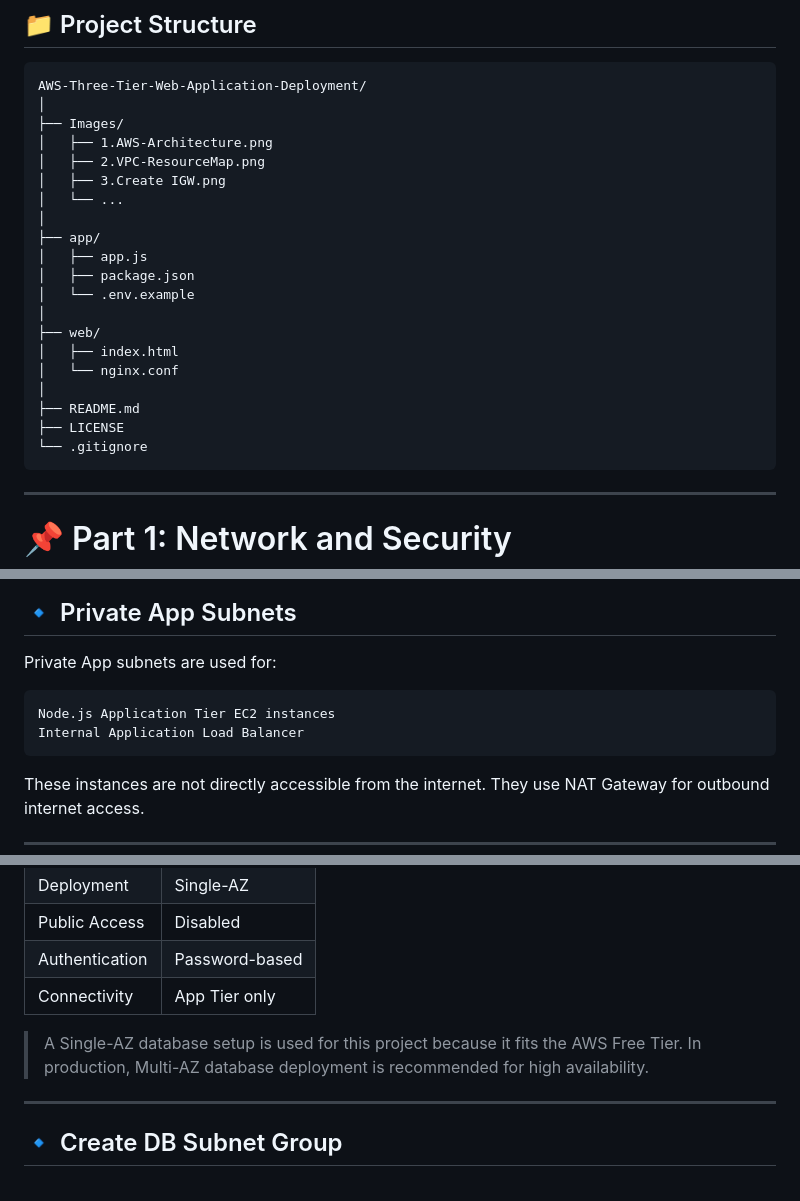
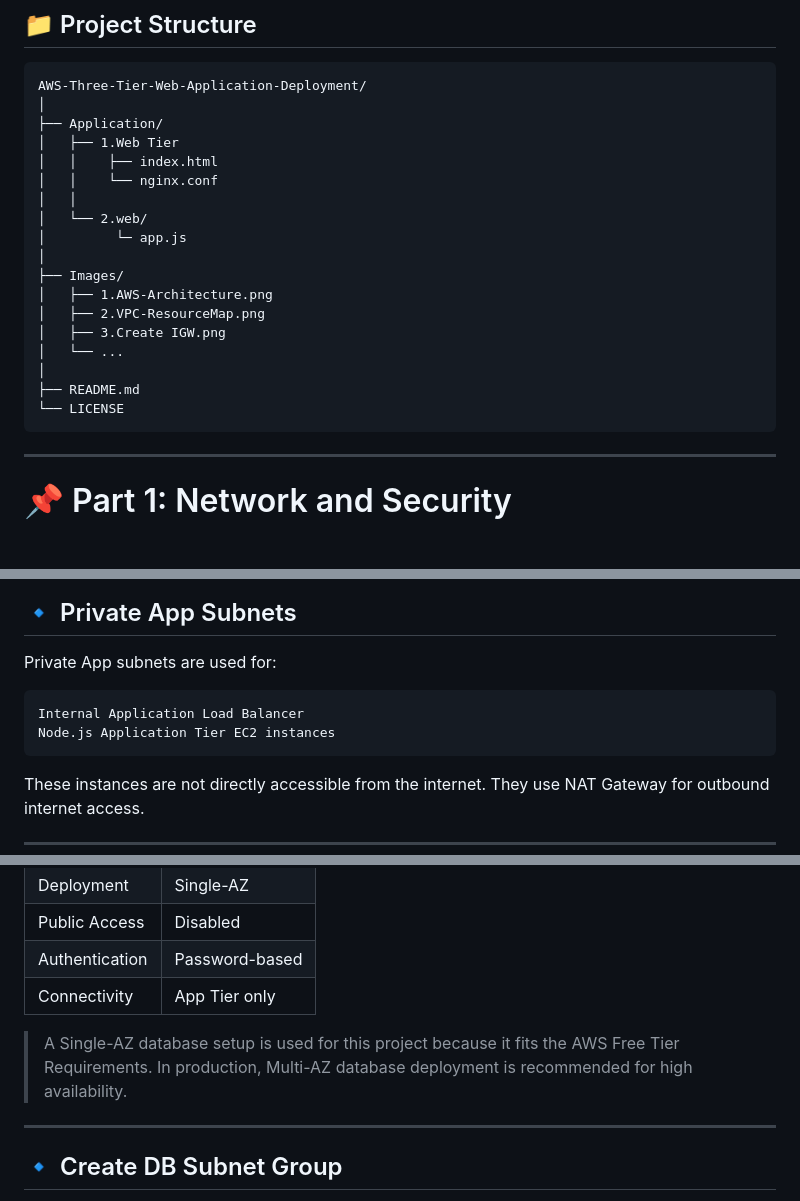
Before and after one commit to Its-Shiivam22/AWS-Three-Tier-Application-Deployment-Project, a Markdown page: README.md, 3 parts joined by grey strips. Rendered like a GitHub page; blank space fills up the shorter version.

````diff
--- a/README.md
+++ b/README.md
@@ -90,25 +90,23 @@ Images/1.AWS-Architecture.png
 ```text
 AWS-Three-Tier-Web-Application-Deployment/
 │
+├── Application/
+│   ├── 1.Web Tier
+│   │    ├── index.html
+│   │    └── nginx.conf
+│   │
+│   └── 2.web/
+│         └─ app.js
+│
 ├── Images/
 │   ├── 1.AWS-Architecture.png
 │   ├── 2.VPC-ResourceMap.png
 │   ├── 3.Create IGW.png
 │   └── ...
 │
-├── app/
-│   ├── app.js
-│   ├── package.json
-│   └── .env.example
-│
-├── web/
-│   ├── index.html
-│   └── nginx.conf
-│
 ├── README.md
-├── LICENSE
-└── .gitignore
-```
+└── LICENSE
+ ```
 
 ---
 
@@ -150,8 +148,8 @@ These subnets have a route to the Internet Gateway.
 Private App subnets are used for:
 
 ```text
+Internal Application Load Balancer
 Node.js Application Tier EC2 instances
-Internal Application Load Balancer
 ```
 
 These instances are not directly accessible from the internet. They use NAT Gateway for outbound internet access.
@@ -258,7 +256,8 @@ Amazon RDS MySQL is used as the database layer. The database is deployed in a pr
 | Authentication | Password-based |
 | Connectivity | App Tier only |
 
-> A Single-AZ database setup is used for this project because it fits the AWS Free Tier. In production, Multi-AZ database deployment is recommended for high availability.
+> A Single-AZ database setup is used for this project because it fits the AWS Free Tier Requirements.
+> In production, Multi-AZ database deployment is recommended for high availability.
 
 ---
 
````
